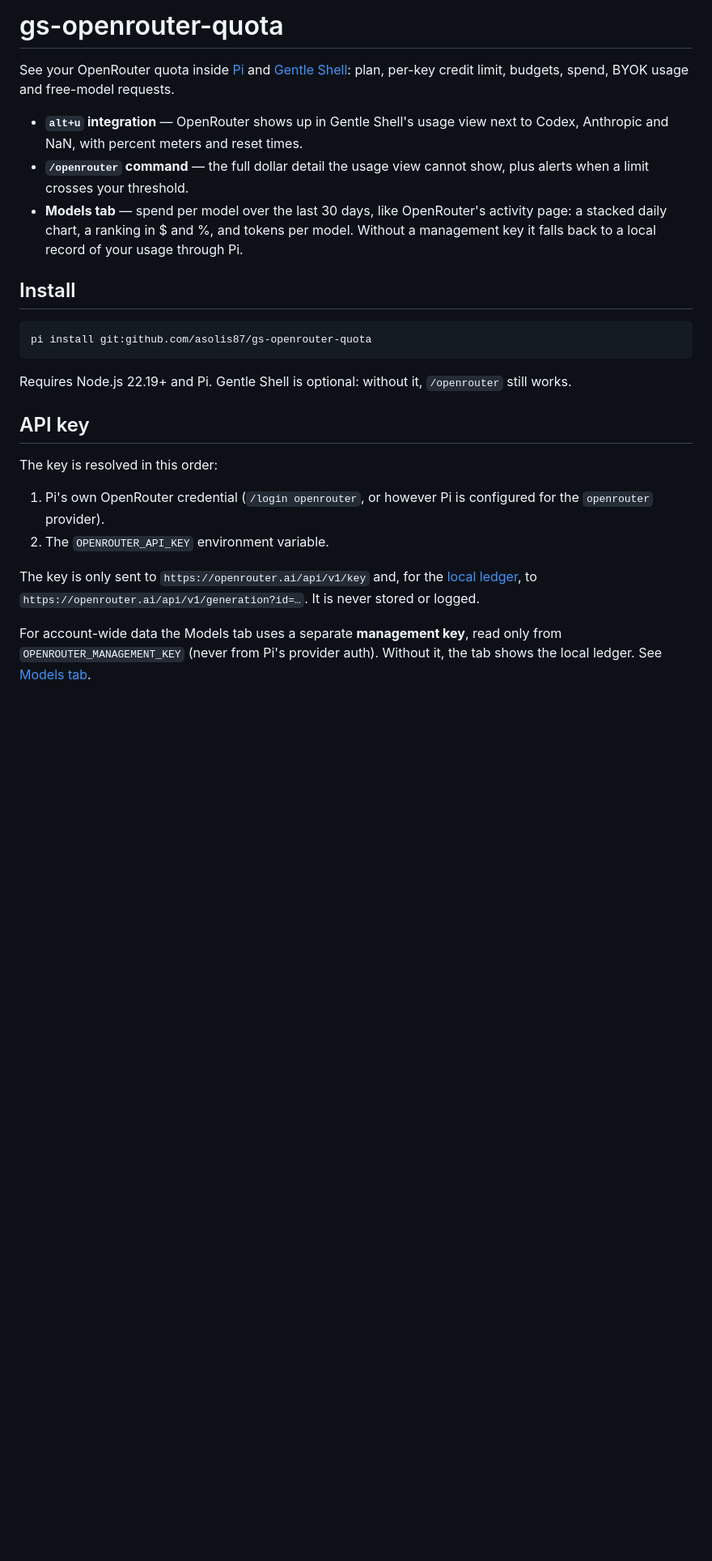
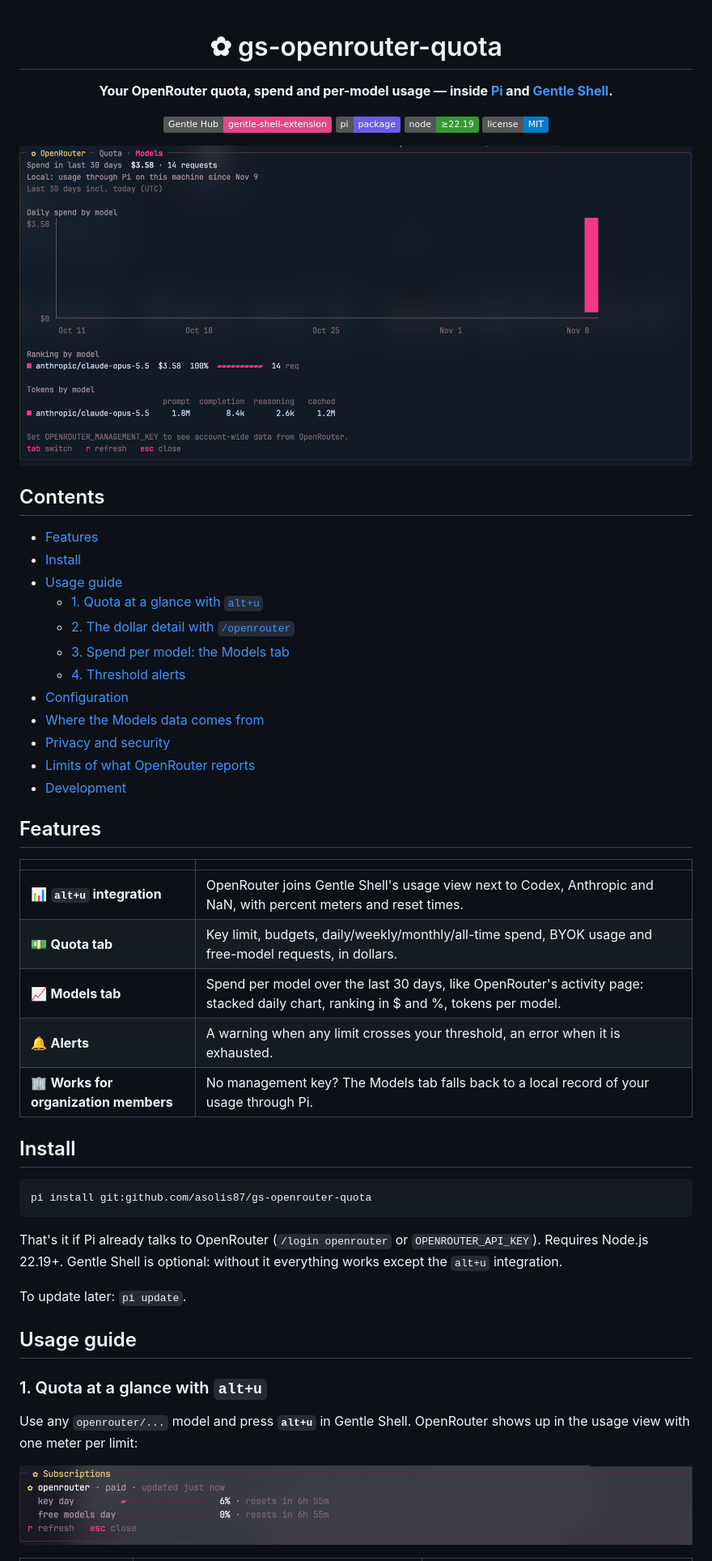
Before and after one commit to asolis87/gs-openrouter-quota, a Markdown page: README.md, the part around one of its changes. Shown at 81% size. GitHub-like rendering; pictures changed too: docs/images/alt-u.png (added), docs/images/models.png (added); badges without logos; blank space fills up the shorter version.

Commit message:
docs: rewrite README as a usage guide with real screenshots

````diff
--- a/README.md
+++ b/README.md
@@ -1,10 +1,42 @@
-# gs-openrouter-quota
+<div align="center">
 
-See your OpenRouter quota inside [Pi](https://pi.dev) and [Gentle Shell](https://github.com/Gentleman-Programming/gentle-shell): plan, per-key credit limit, budgets, spend, BYOK usage and free-model requests.
+# ✿ gs-openrouter-quota
 
-- **`alt+u` integration** — OpenRouter shows up in Gentle Shell's usage view next to Codex, Anthropic and NaN, with percent meters and reset times.
-- **`/openrouter` command** — the full dollar detail the usage view cannot show, plus alerts when a limit crosses your threshold.
-- **Models tab** — spend per model over the last 30 days, like OpenRouter's activity page: a stacked daily chart, a ranking in $ and %, and tokens per model. Without a management key it falls back to a local record of your usage through Pi.
+**Your OpenRouter quota, spend and per-model usage — inside [Pi](https://pi.dev) and [Gentle Shell](https://github.com/Gentleman-Programming/gentle-shell).**
+
+[![Gentle Hub](https://img.shields.io/badge/Gentle_Hub-gentle--shell--extension-e0488b)](https://gentlemanprogramming.com/gentle-hub/)
+[![Pi package](https://img.shields.io/badge/pi-package-6c5ce7)](https://pi.dev)
+[![Node](https://img.shields.io/badge/node-%E2%89%A522.19-339933)](https://nodejs.org)
+[![License: MIT](https://img.shields.io/badge/license-MIT-blue)](LICENSE)
+
+![The /openrouter Models tab: daily spend chart, ranking and tokens per model](docs/images/models.png)
+
+</div>
+
+## Contents
+
+- [Features](#features)
+- [Install](#install)
+- [Usage guide](#usage-guide)
+  - [1. Quota at a glance with `alt+u`](#1-quota-at-a-glance-with-altu)
+  - [2. The dollar detail with `/openrouter`](#2-the-dollar-detail-with-openrouter)
+  - [3. Spend per model: the Models tab](#3-spend-per-model-the-models-tab)
+  - [4. Threshold alerts](#4-threshold-alerts)
+- [Configuration](#configuration)
+- [Where the Models data comes from](#where-the-models-data-comes-from)
+- [Privacy and security](#privacy-and-security)
+- [Limits of what OpenRouter reports](#limits-of-what-openrouter-reports)
+- [Development](#development)
+
+## Features
+
+| | |
+|---|---|
+| 📊 **`alt+u` integration** | OpenRouter joins Gentle Shell's usage view next to Codex, Anthropic and NaN, with percent meters and reset times. |
+| 💵 **Quota tab** | Key limit, budgets, daily/weekly/monthly/all-time spend, BYOK usage and free-model requests, in dollars. |
+| 📈 **Models tab** | Spend per model over the last 30 days, like OpenRouter's activity page: stacked daily chart, ranking in $ and %, tokens per model. |
+| 🔔 **Alerts** | A warning when any limit crosses your threshold, an error when it is exhausted. |
+| 🏢 **Works for organization members** | No management key? The Models tab falls back to a local record of your usage through Pi. |
 
 ## Install
 
@@ -12,16 +44,15 @@ See your OpenRouter quota inside [Pi](https://pi.dev) and [Gentle Shell](https:/
 pi install git:github.com/asolis87/gs-openrouter-quota
 ```
 
-Requires Node.js 22.19+ and Pi. Gentle Shell is optional: without it, `/openrouter` still works.
+That's it if Pi already talks to OpenRouter (`/login openrouter` or `OPENROUTER_API_KEY`). Requires Node.js 22.19+. Gentle Shell is optional: without it everything works except the `alt+u` integration.
 
-## API key
+To update later: `pi update`.
 
-The key is resolved in this order:
+## Usage guide
 
-1. Pi's own OpenRouter credential (`/login openrouter`, or however Pi is configured for the `openrouter` provider).
-2. The `OPENROUTER_API_KEY` environment variable.
+### 1. Quota at a glance with `alt+u`
 
-The key is only sent to `https://openrouter.ai/api/v1/key` and, for the [local ledger](#local-ledger-fallback), to `https://openrouter.ai/api/v1/generation?id=…`. It is never stored or logged.
+Use any `openrouter/...` model and press **`alt+u`** in Gentle Shell. OpenRouter shows up in the usage view with one meter per limit:
 
-For account-wide data the Models tab uses a separate **management key**, read only from `OPENROUTER_MANAGEMENT_KEY` (never from Pi's provider auth). Without it, the tab shows the local ledger. See [Models tab](#models-tab).
+![OpenRouter in Gentle Shell's alt+u usage view](docs/images/alt-u.png)
 
````
Also changed, not shown: other parts of README.md (+87 -121 lines), docs/images/alert.png (added), docs/images/quota.png (added).
